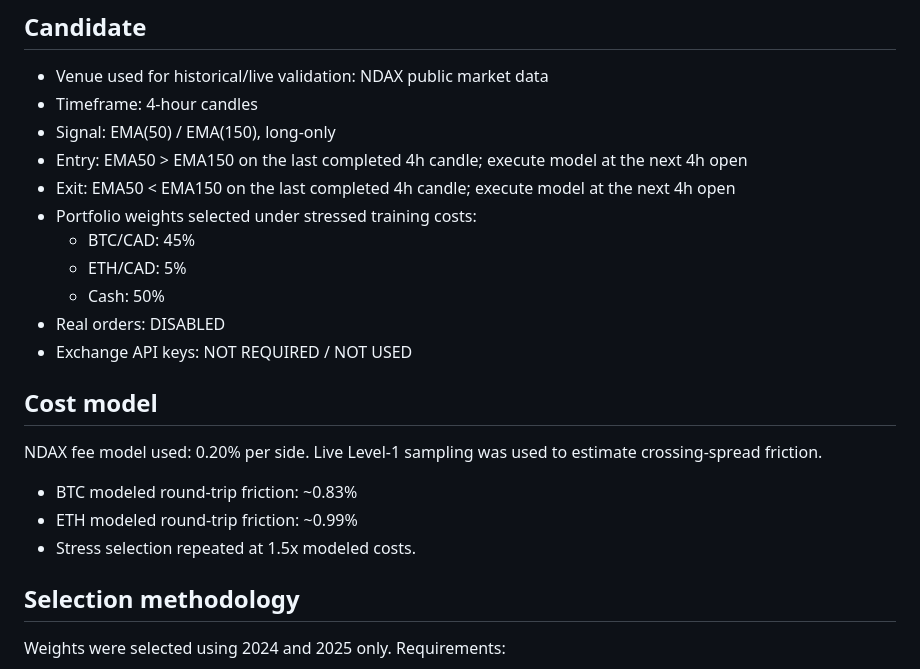
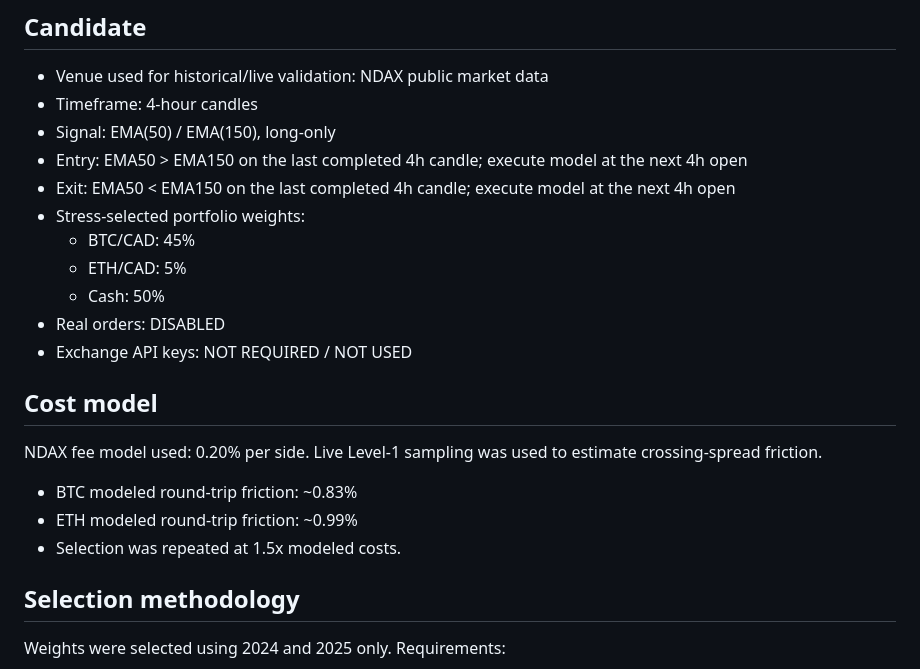
Before and after one commit to saifo383/arbitrage-validation-lab, a Markdown page: research/FINAL_CANDIDATE.md, the part around one of its changes. GitHub-like rendering.

```diff
--- a/research/FINAL_CANDIDATE.md
+++ b/research/FINAL_CANDIDATE.md
@@ -9,7 +9,7 @@ PARTIALLY VERIFIED. This is the strongest candidate found in the research run, b
 - Signal: EMA(50) / EMA(150), long-only
 - Entry: EMA50 > EMA150 on the last completed 4h candle; execute model at the next 4h open
 - Exit: EMA50 < EMA150 on the last completed 4h candle; execute model at the next 4h open
-- Portfolio weights selected under stressed training costs:
+- Stress-selected portfolio weights:
   - BTC/CAD: 45%
   - ETH/CAD: 5%
   - Cash: 50%
@@ -20,7 +20,7 @@ PARTIALLY VERIFIED. This is the strongest candidate found in the research run, b
 NDAX fee model used: 0.20% per side. Live Level-1 sampling was used to estimate crossing-spread friction.
 - BTC modeled round-trip friction: ~0.83%
 - ETH modeled round-trip friction: ~0.99%
-- Stress selection repeated at 1.5x modeled costs.
+- Selection was repeated at 1.5x modeled costs.
 
 ## Selection methodology
 Weights were selected using 2024 and 2025 only. Requirements:
```
Also changed, not shown: other parts of research/FINAL_CANDIDATE.md (+22 -5 lines).
